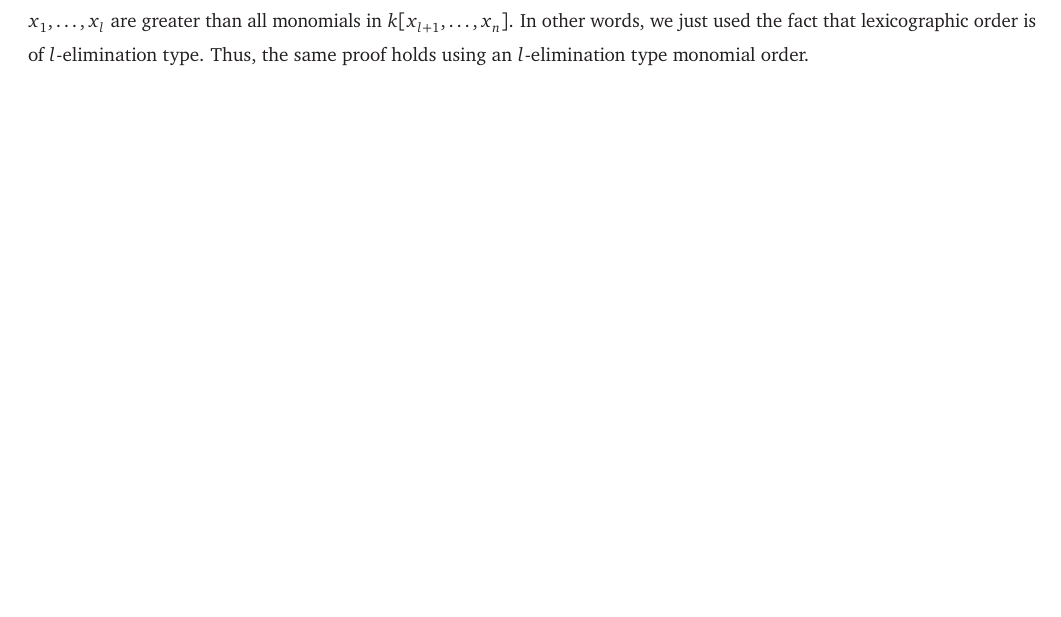
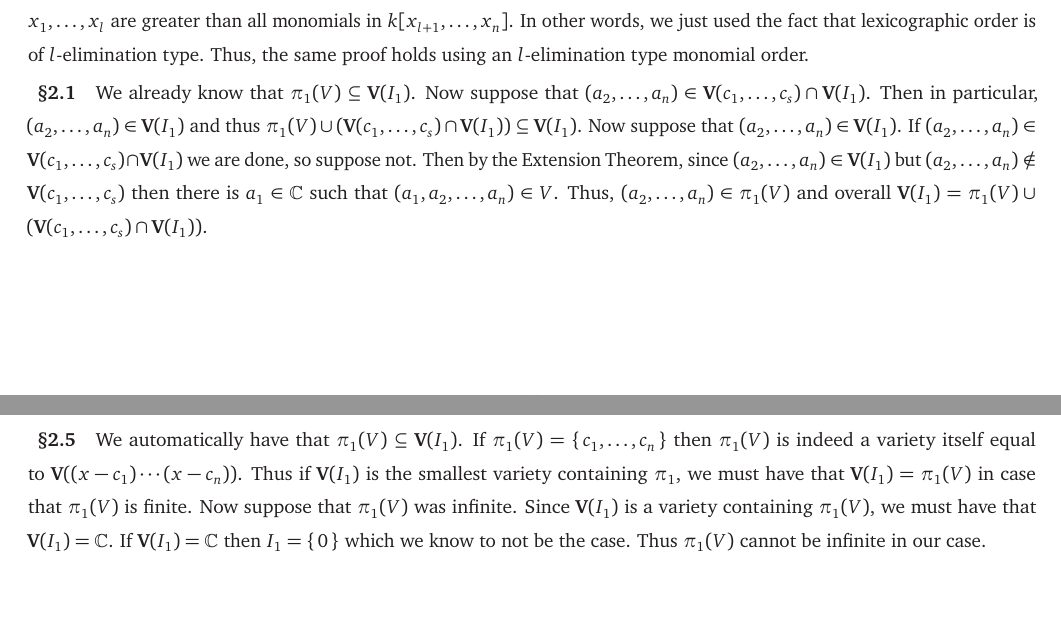
Before and after one commit to Spamakin/notes, a LaTeX document (ideals_varieties_algorithms/problems/iva_problems.tex): part of page 18 of 18 before the commit and two parts of pages 18 and 19 of 19 after it, the two joined at a grey line, cut so that both start at the same text, the shorter picture padded with empty space. Compiled offline with pdfLaTeX.

Commit message:
done with IVA Chapter 3 Section 2 for now

```diff
--- a/ideals_varieties_algorithms/problems/iva_problems.tex
+++ b/ideals_varieties_algorithms/problems/iva_problems.tex
@@ -1304,6 +1304,25 @@ To see this, the only fact about the lexicographic monomial order that we used i
 In other words, we just used the fact that lexicographic order is of $l$-elimination type.
 Thus, the same proof holds using an $l$-elimination type monomial order.
 
+\subsection*{\S 2.1}
+
+We already know that $\pi_{1}(V) \subseteq \mathbf{V}(I_{1})$.
+Now suppose that $(a_{2}, \ldots, a_{n}) \in \mathbf{V}(c_{1}, \ldots, c_{s}) \cap \mathbf{V}(I_{1})$.
+Then in particular, $(a_{2}, \ldots, a_{n}) \in \mathbf{V}(I_{1})$ and thus $\pi_{1}(V) \cup (\mathbf{V}(c_{1}, \ldots, c_{s}) \cap \mathbf{V}(I_{1})) \subseteq \mathbf{V}(I_{1})$.
+Now suppose that $(a_{2}, \ldots, a_{n}) \in \mathbf{V}(I_{1})$.
+If $(a_{2}, \ldots, a_{n}) \in \mathbf{V}(c_{1}, \ldots, c_{s}) \cap \mathbf{V}(I_{1})$ we are done, so suppose not.
+Then by the Extension Theorem, since $(a_{2}, \ldots, a_{n}) \in \mathbf{V}(I_{1})$ but $(a_{2}, \ldots, a_{n}) \notin \mathbf{V}(c_{1}, \ldots, c_{s})$ then there is $a_{1} \in \C$ such that $(a_{1}, a_{2}, \ldots, a_{n}) \in V$.
+Thus, $(a_{2}, \ldots, a_{n}) \in \pi_{1}(V)$ and overall $\mathbf{V}(I_{1}) = \pi_{1}(V) \cup (\mathbf{V}(c_{1}, \ldots, c_{s}) \cap \mathbf{V}(I_{1}))$.
+
+\subsection*{\S 2.5}
+
+We automatically have that $\pi_{1}(V) \subseteq \mathbf{V}(I_{1})$.
+If $\pi_{1}(V) = \set{c_{1}, \ldots, c_{n}}$ then $\pi_{1}(V)$ is indeed a variety itself equal to $\mathbf{V}((x - c_{1}) \cdots (x - c_{n}))$.
+Thus if $\mathbf{V}(I_{1})$ is the smallest variety containing $\pi_{1}$, we must have that $\mathbf{V}(I_{1}) = \pi_{1}(V)$ in case that $\pi_{1}(V)$ is finite.
+Now suppose that $\pi_{1}(V)$ was infinite.
+Since $\mathbf{V}(I_{1})$ is a variety containing $\pi_{1}(V)$, we must have that $\mathbf{V}(I_{1}) = \C$.
+If $\mathbf{V}(I_{1}) = \C$ then $I_{1} = \set{0}$ which we know to not be the case.
+Thus $\pi_{1}(V)$ cannot be infinite in our case.
 
 \printbibliography
 \end{document}
```
Also changed, not shown: ideals_varieties_algorithms/problems/iva_problems.pdf.
